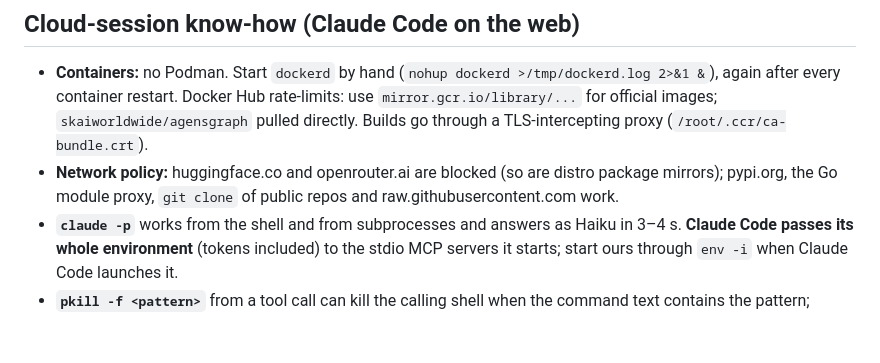
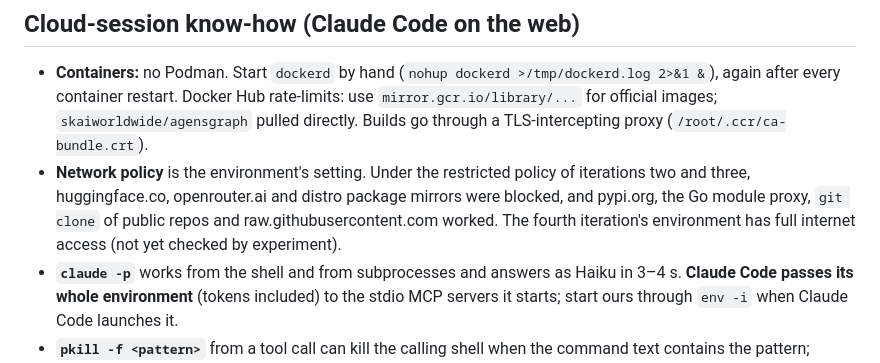
Before and after one commit to OpenReplicant/kernel, a Markdown page: docs/LESSONS.md, the part around the change. Drawn GitHub-style; blank space fills up the shorter version.

```diff
--- a/docs/LESSONS.md
+++ b/docs/LESSONS.md
@@ -48,9 +48,11 @@ below are on `third_iteration` unless they say otherwise.
   again after every container restart. Docker Hub rate-limits: use `mirror.gcr.io/library/...`
   for official images; `skaiworldwide/agensgraph` pulled directly. Builds go through a
   TLS-intercepting proxy (`/root/.ccr/ca-bundle.crt`).
-- **Network policy:** huggingface.co and openrouter.ai are blocked (so are distro package
-  mirrors); pypi.org, the Go module proxy, `git clone` of public repos and
-  raw.githubusercontent.com work.
+- **Network policy** is the environment's setting. Under the restricted policy of iterations
+  two and three, huggingface.co, openrouter.ai and distro package mirrors were blocked, and
+  pypi.org, the Go module proxy, `git clone` of public repos and raw.githubusercontent.com
+  worked. The fourth iteration's environment has full internet access (not yet checked by
+  experiment).
 - **`claude -p`** works from the shell and from subprocesses and answers as Haiku in 3–4 s.
   **Claude Code passes its whole environment** (tokens included) to the stdio MCP servers it
   starts; start ours through `env -i` when Claude Code launches it.
```
Also changed, not shown: docs/DESIGN.md (+21 -5 lines), docs/PLAN.md (+9 -5 lines).
